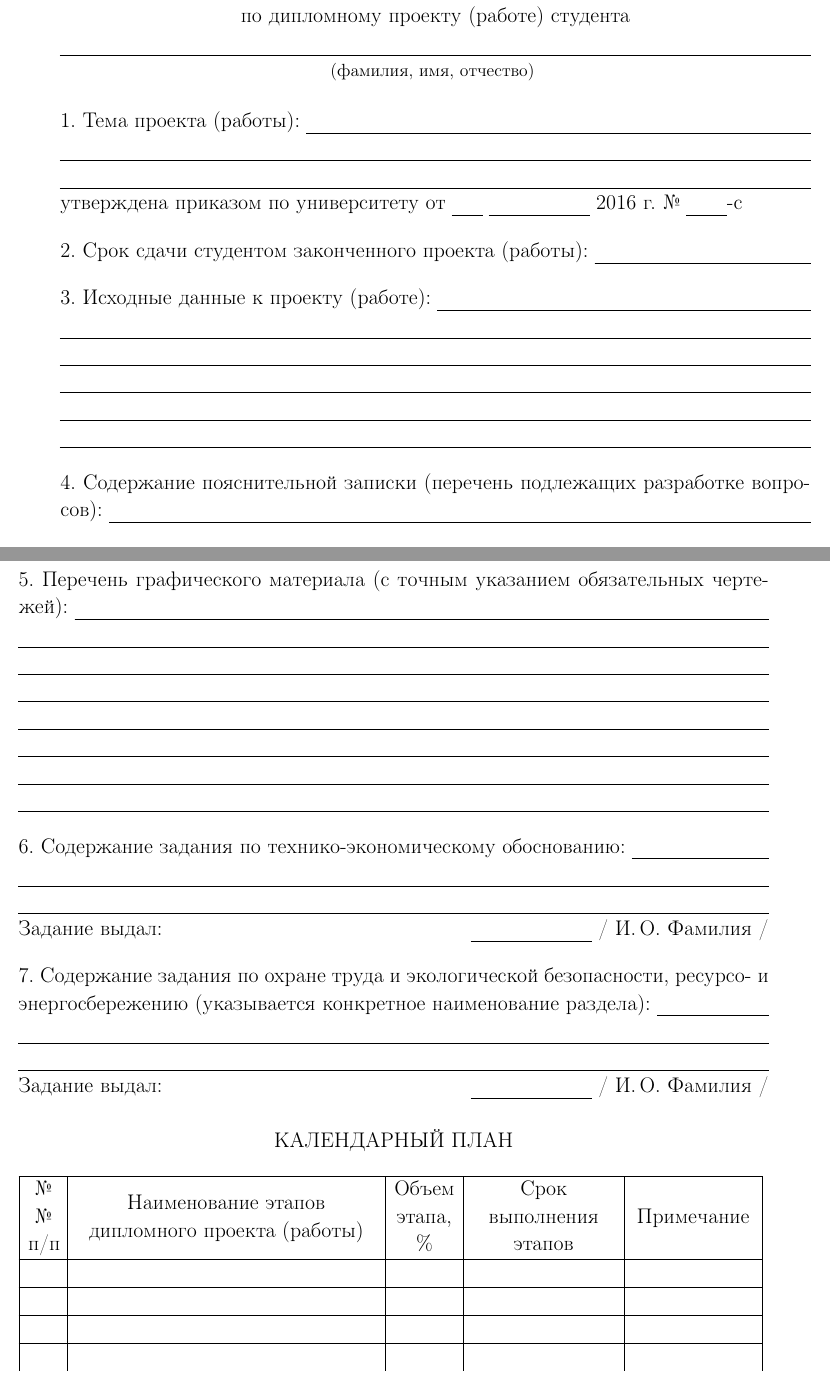
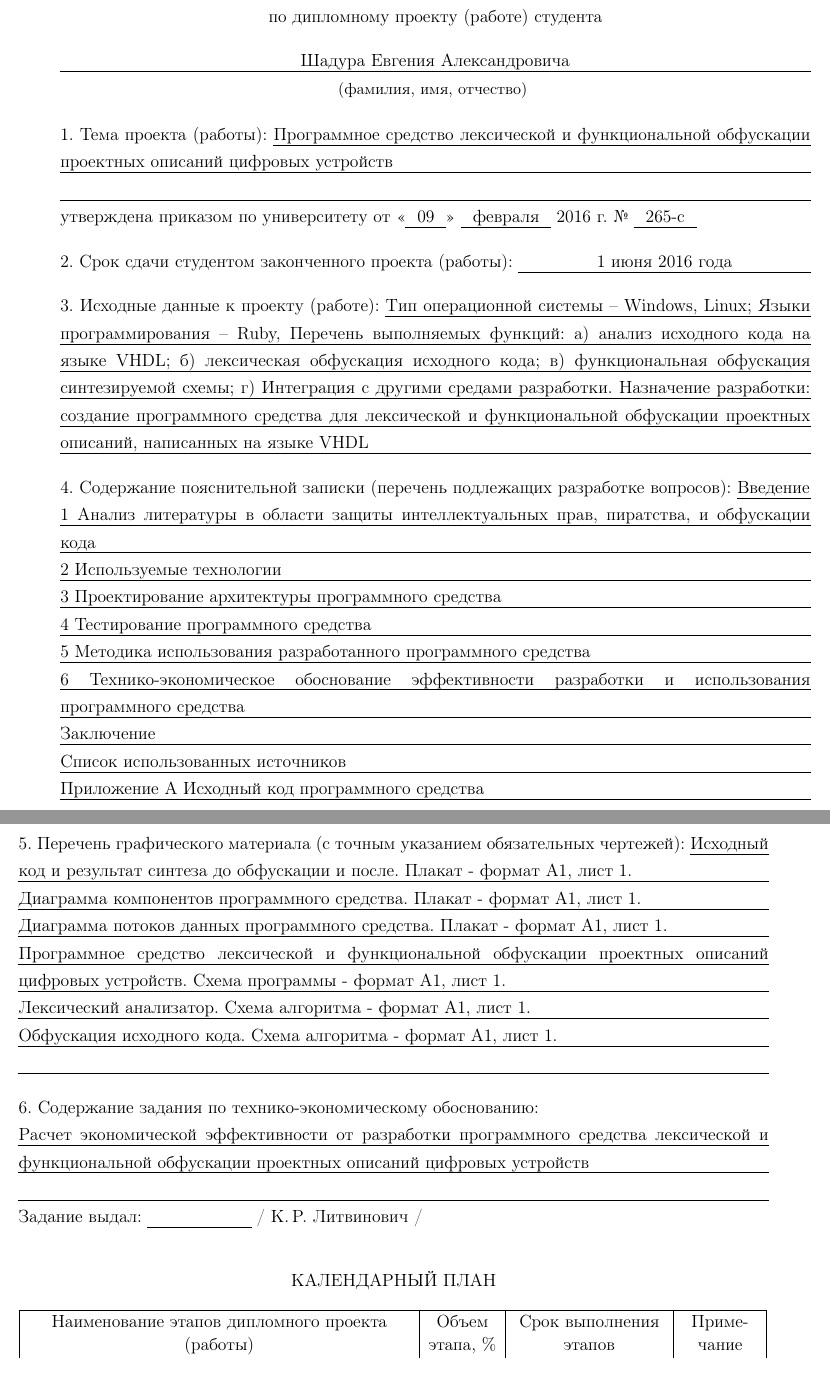
Before and after one commit to Xtinct/bsuir-diploma, a LaTeX thesis (MiKTeX/diploma_task_only.tex, which reads MiKTeX/diploma_task.tex): two parts of pages 1 and 2 of 2, joined at a grey line, cut so that both start at the same text. Compiled offline with pdfLaTeX; a LaTeX package or settings file that is missing is left out.

Commit message:
diploma task filled

```diff
--- a/MiKTeX/diploma_task.tex
+++ b/MiKTeX/diploma_task.tex
@@ -32,36 +43,38 @@
     \end{minipage}\\[1em]
 
     \textbf{ЗАДАНИЕ} \\
-  \textbf{по дипломному проекту (работе) студента}
-
-  \lineunderscore \\
+    \textbf{по дипломному проекту (работе) студента} \\
+    \vspace{1em}
+    \textbf{\lineunderscorec[Шадура Евгения Александровича]} \\
     {\small (фамилия, имя, отчество) }
 
     \end{center}
 
     1. Тема проекта (работы):
+    \lineunderscore[Программное средство лексической и функциональной обфускации проектных описаний цифровых устройств]\\
     \lineunderscore\\
-  \lineunderscore\\
-  \lineunderscore\\
-  утверждена приказом по университету от \uline{\hspace*{1.5em}} \uline{\hspace*{5em}} 2016 г.  \No{} \uline{\hspace*{2em}}-с
+    утверждена приказом по университету от <<\uline{~~09~~}>> \uline{~~февраля~~} \the\year~г. \No{} \uline{~~265-c~~}
 
     \vspace{1em}
 
-  2. Срок сдачи студентом законченного проекта (работы): \lineunderscore
+    2. Срок сдачи студентом законченного проекта (работы): \lineunderscorec[1 июня \the\year~года]
 
     \vspace{1em}
 
     3. Исходные данные к проекту (работе):
-  \lineunderscore\\
-  \lineunderscore\\
-  \lineunderscore\\
-  \lineunderscore\\
-  \lineunderscore\\
-  \lineunderscore
+    \lineunderscore[Тип операционной системы~-- Windows, Linux; Языки программирования~-- Ruby, Перечень выполняемых функций: а) анализ исходного кода на языке VHDL; б) лексическая обфускация исходного кода; в) функциональная обфускация синтезируемой схемы; г) Интеграция с другими средами разработки. Назначение разработки: создание программного средства для лексической и функциональной обфускации проектных описаний, написанных на языке VHDL]
 
     \vspace{1em}
 
     4. Содержание пояснительной записки (перечень подлежащих разработке вопросов):
-  \lineunderscore\\
-  \lineunderscore\\
-  \lineunderscore\\
+    \lineunderscore[Введение]\\
+    \lineunderscore[1 Анализ литературы в области защиты интеллектуальных прав, пиратства, и обфускации кода]\\
+    \lineunderscore[2 Используемые технологии]\\
+    \lineunderscore[3 Проектирование архитектуры программного средства]\\
+    \lineunderscore[4 Тестирование программного средства]\\
+    \lineunderscore[5 Методика использования разработанного программного средства]\\
+    \lineunderscore[6 Технико-экономическое обоснование эффективности разработки и использования
+    программного средства]\\
+    \lineunderscore[Заключение]\\
+    \lineunderscore[Список использованных источников]\\
+    \lineunderscore[Приложение А Исходный код программного средства]
@@ -78,47 +83,27 @@
     \thispagestyle{empty}
 
     5. Перечень графического материала (с точным указанием обязательных чертежей):
-  \lineunderscore\\
-  \lineunderscore\\
-  \lineunderscore\\
-  \lineunderscore\\
-  \lineunderscore\\
-  \lineunderscore\\
-  \lineunderscore\\
+    \lineunderscore[Исходный код и результат синтеза до обфускации и после. Плакат - формат А1, лист 1.]\\
+    \lineunderscore[Диаграмма компонентов программного средства. Плакат - формат А1, лист 1.]\\
+    \lineunderscore[Диаграмма потоков данных программного средства. Плакат - формат А1, лист 1.]\\
+    \lineunderscore[Программное средство лексической и функциональной обфускации проектных описаний цифровых устройств. Схема программы - формат А1, лист 1.]\\
+    \lineunderscore[Лексический анализатор. Схема алгоритма - формат А1, лист 1.]\\
+    \lineunderscore[Обфускация исходного кода. Схема алгоритма - формат А1, лист 1.]\\
     \lineunderscore
 
     \vspace{1em}
 
-  6. Содержание задания по технико-экономическому обоснованию:
-  \lineunderscore\\
-  \lineunderscore\\
+    6. Содержание задания по технико-экономическому обоснованию:\\
+    \lineunderscore[Расчет экономической эффективности от разработки программного средства лексической и функциональной обфускации проектных описаний цифровых устройств]\\
     \lineunderscore
 
-  Задание выдал: \hfill{} \uline{\hspace*{6em}} / И.\,О.~Фамилия /
+    Задание выдал: \uline{\hspace*{6em}} / К.\,Р.~Литвинович /
 
     \vspace{1em}
 
-  7. Содержание задания по охране труда и экологической безопасности, ресурсо- и энергосбережению (\textit{указывается конкретное наименование раздела}):
-  \lineunderscore\\
-  \lineunderscore\\
-  \lineunderscore
-
-  Задание выдал:  \hfill{} \uline{\hspace*{6em}} / И.\,О.~Фамилия /
-
-  \vfill
+    %\vfill
 
     \begin{center}
-    КАЛЕНДАРНЫЙ ПЛАН
+      \textbf{КАЛЕНДАРНЫЙ ПЛАН}
     \end{center}
 
-  \begin{tabular}{| >{\centering}m{0.04\textwidth}
-                  | >{\centering}m{0.40\textwidth}
-                  | >{\centering}m{0.08\textwidth}
-                  | >{\centering}m{0.19\textwidth}
-                  | >{\centering\arraybackslash}m{0.16\textwidth}|}
-    \hline \No{} \No{} п/п & Наименование этапов дипломного проекта (работы) & Объем этапа, \% & Срок выполнения этапов & Примечание \\
-    \hline & & & & \\
-    \hline & & & & \\
-    \hline & & & & \\
-    \hline & & & & \\
-    \hline & & & & \\
@@ -130,0 +111,7 @@
+        | m{0.51\textwidth}
+        | >{\centering}m{0.09\textwidth}
+        | >{\centering}m{0.20\textwidth}
+        | >{\centering\arraybackslash\hspace{0pt}}m{0.10\textwidth}|
+    }
+        \hline \centering{Наименование этапов дипломного проекта (работы)} & Объем этапа, \% & Срок выполнения этапов & Примечание \\
+        \hline Анализ предметной области, & & & \\
```
Also changed, not shown: MiKTeX/diploma_task.tex (51 more changed lines). Lines whose indentation alone changed are shown as unchanged.
